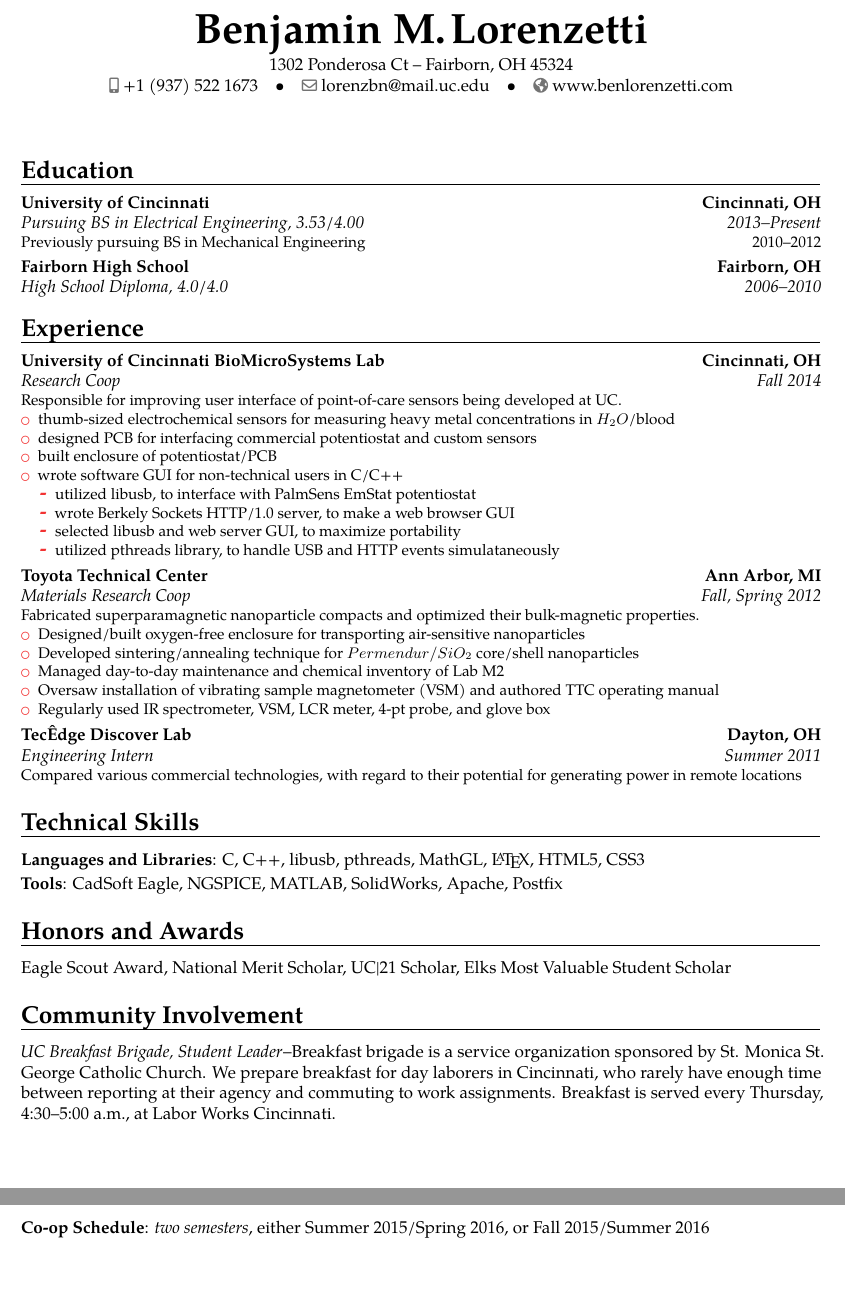
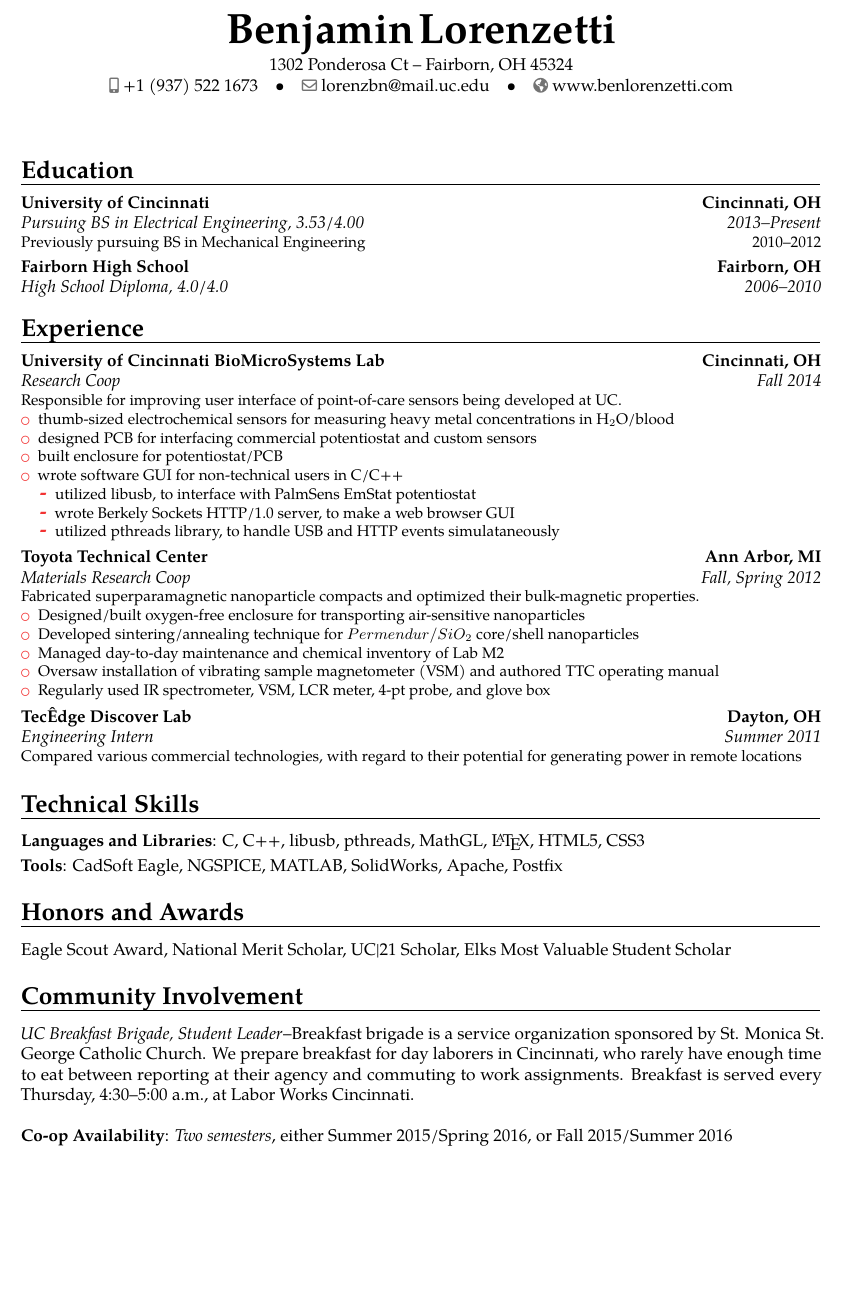
Before and after one commit to benlorenzetti/resume, a LaTeX CV (benlorenzetti.tex): two parts of pages 1 and 2 of 2 before the commit and part of the page after it, the two joined at a grey line, cut at the place of the change, the shorter picture padded with empty space. Compiled offline with pdfLaTeX.

Commit message:
fixed typos and parallel style

```diff
--- a/benlorenzetti.tex
+++ b/benlorenzetti.tex
@@ -7,7 +7,7 @@
 %\nopagenumbers{}
 \usepackage[scale=0.75]{geometry}	% adjusts page margins
 \setlength{\hintscolumnwidth}{3cm}	% width of date column
-\name{\textcolor{black}{Benjamin M.}}{\textcolor{black}{Lorenzetti}}
+\name{\textcolor{black}{Benjamin}}{\textcolor{black}{Lorenzetti}}
 %\title{Resume Title}	% optional, remove / comment the line if not wanted
 \address{1302 Ponderosa Ct}{Fairborn, OH 45324}{}	% each individual part is optional:
 							%{Address 1}{city, state zip}{country}
@@ -41,14 +41,13 @@ Previously pursuing BS in Mechanical Engineering \hfill 2010--2012
 \cventry{Fall 2014}{Research Coop}{University of Cincinnati BioMicroSystems Lab}{Cincinnati, OH}{}{
 Responsible for improving user interface of point-of-care sensors being developed at UC.
 \begin{itemize}
-\item thumb-sized electrochemical sensors for measuring heavy metal concentrations in $H_{2}O$/blood
+\item thumb-sized electrochemical sensors for measuring heavy metal concentrations in H$_{2}$O/blood
 \item designed PCB for interfacing commercial potentiostat and custom sensors
-\item built enclosure of potentiostat/PCB
+\item built enclosure for potentiostat/PCB
 \item wrote software GUI for non-technical users in C/C++
 	\begin{itemize}
 		\item utilized libusb, to interface with PalmSens EmStat potentiostat
 		\item wrote Berkely Sockets HTTP/1.0 server, to make a web browser GUI
-		\item selected libusb and web server GUI, to maximize portability
 		\item utilized pthreads library, to handle USB and HTTP events simulataneously
 	\end{itemize}
 \end{itemize}}
@@ -75,10 +74,10 @@ Compared various commercial technologies, with regard to their potential for gen
 Eagle Scout Award, National Merit Scholar, UC|21 Scholar, Elks Most Valuable Student Scholar
 
 \section{Community Involvement}
-\emph{UC Breakfast Brigade, Student Leader}--Breakfast brigade is a service organization sponsored by St. Monica St. George Catholic Church. We prepare breakfast for day laborers in Cincinnati, who rarely have enough time between reporting at their agency and commuting to work assignments. Breakfast is served every Thursday, 4:30--5:00 a.m., at Labor Works Cincinnati.
+\emph{UC Breakfast Brigade, Student Leader}--Breakfast brigade is a service organization sponsored by St. Monica St. George Catholic Church. We prepare breakfast for day laborers in Cincinnati, who rarely have enough time to eat between reporting at their agency and commuting to work assignments. Breakfast is served every Thursday, 4:30--5:00 a.m., at Labor Works Cincinnati.
 \\
 \\
-\cvitem{Co-op Schedule}{\emph{two semesters}, either Summer 2015/Spring 2016, or Fall 2015/Summer 2016}
+\cvitem{Co-op Availability}{\emph{Two semesters}, either Summer 2015/Spring 2016, or Fall 2015/Summer 2016}
 
 %\section{References}
 %\begin{cvcolumns}
```
Also changed, not shown: benlorenzetti.pdf, 1 other file.
